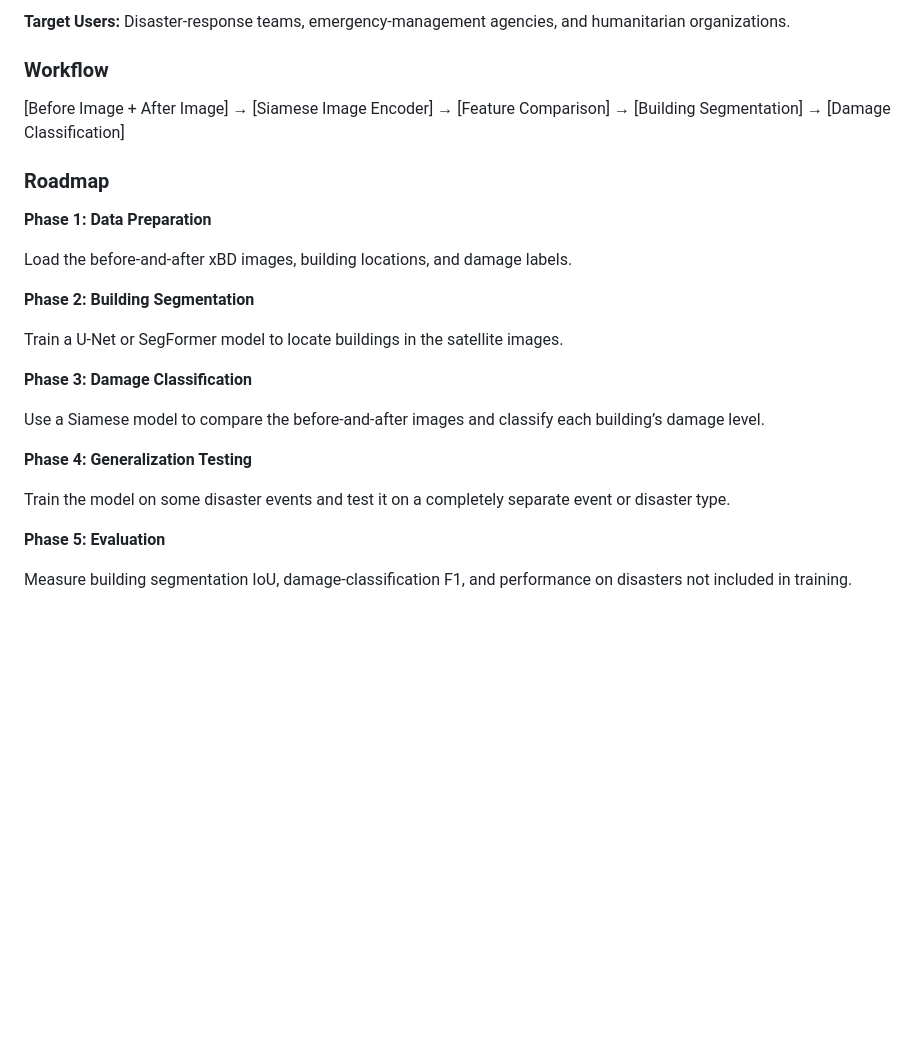
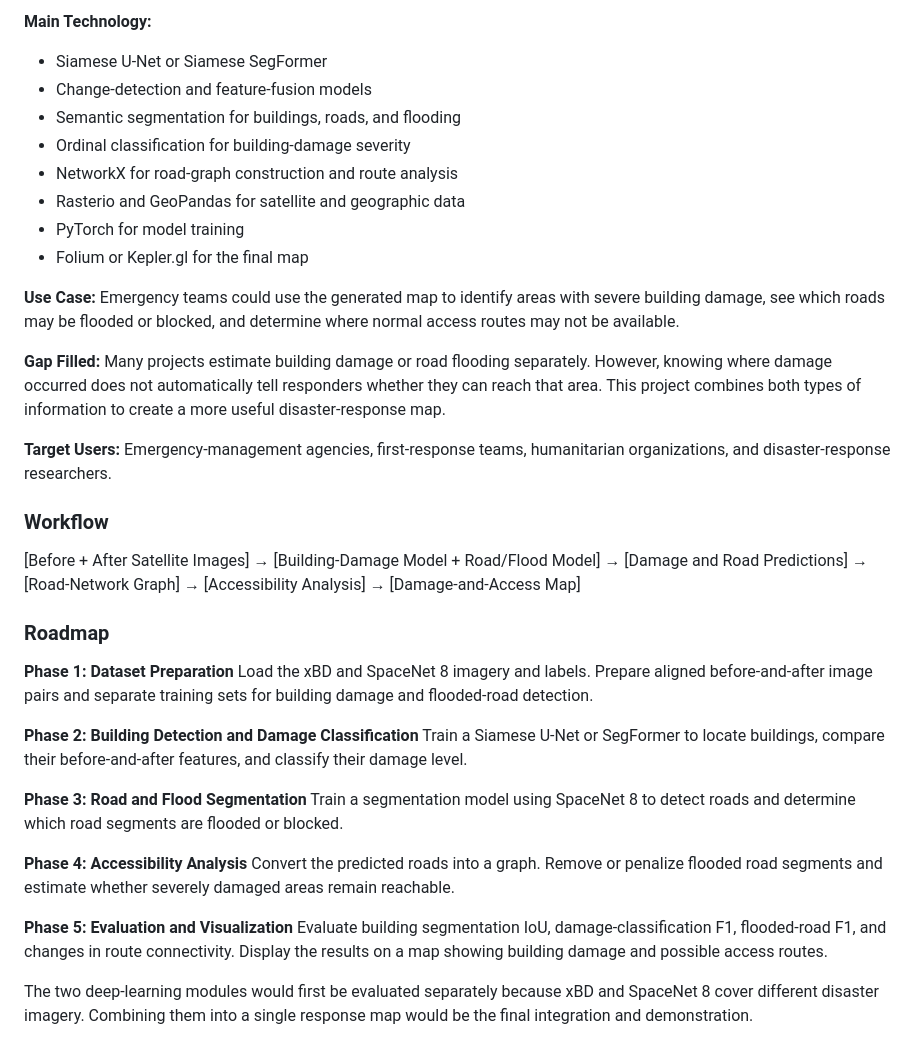
Before and after one commit to kgqiao/monocular-depth-confidence-estimation, a Markdown page: NathanB_Proposal_Ideas.md, the part around one of its changes. GitHub-like rendering; blank space fills up the shorter version.

```diff
--- a/NathanB_Proposal_Ideas.md
+++ b/NathanB_Proposal_Ideas.md
@@ -52,28 +64,40 @@ After a wildfire, earthquake, flood, or hurricane, checking the damage to every
 
-**Target Users:** Disaster-response teams, emergency-management agencies, and humanitarian organizations.
+**Main Technology:**
+
+- Siamese U-Net or Siamese SegFormer
+- Change-detection and feature-fusion models
+- Semantic segmentation for buildings, roads, and flooding
+- Ordinal classification for building-damage severity
+- NetworkX for road-graph construction and route analysis
+- Rasterio and GeoPandas for satellite and geographic data
+- PyTorch for model training
+- Folium or Kepler.gl for the final map
+
+**Use Case:** Emergency teams could use the generated map to identify areas with severe building damage, see which roads may be flooded or blocked, and determine where normal access routes may not be available.
+
+**Gap Filled:** Many projects estimate building damage or road flooding separately. However, knowing where damage occurred does not automatically tell responders whether they can reach that area. This project combines both types of information to create a more useful disaster-response map.
+
+**Target Users:** Emergency-management agencies, first-response teams, humanitarian organizations, and disaster-response researchers.
 
 ### Workflow
 
-[Before Image + After Image] → [Siamese Image Encoder] → [Feature Comparison] → [Building Segmentation] → [Damage Classification]
+[Before + After Satellite Images] → [Building-Damage Model + Road/Flood Model] → [Damage and Road Predictions] → [Road-Network Graph] → [Accessibility Analysis] → [Damage-and-Access Map]
 
 ### Roadmap
 
-**Phase 1: Data Preparation**
+**Phase 1: Dataset Preparation**
+Load the xBD and SpaceNet 8 imagery and labels. Prepare aligned before-and-after image pairs and separate training sets for building damage and flooded-road detection.
 
-Load the before-and-after xBD images, building locations, and damage labels.
+**Phase 2: Building Detection and Damage Classification**
+Train a Siamese U-Net or SegFormer to locate buildings, compare their before-and-after features, and classify their damage level.
 
-**Phase 2: Building Segmentation**
+**Phase 3: Road and Flood Segmentation**
+Train a segmentation model using SpaceNet 8 to detect roads and determine which road segments are flooded or blocked.
 
-Train a U-Net or SegFormer model to locate buildings in the satellite images.
+**Phase 4: Accessibility Analysis**
+Convert the predicted roads into a graph. Remove or penalize flooded road segments and estimate whether severely damaged areas remain reachable.
 
-**Phase 3: Damage Classification**
+**Phase 5: Evaluation and Visualization**
+Evaluate building segmentation IoU, damage-classification F1, flooded-road F1, and changes in route connectivity. Display the results on a map showing building damage and possible access routes.
 
-Use a Siamese model to compare the before-and-after images and classify each building’s damage level.
-
-**Phase 4: Generalization Testing**
-
-Train the model on some disaster events and test it on a completely separate event or disaster type.
-
-**Phase 5: Evaluation**
-
-Measure building segmentation IoU, damage-classification F1, and performance on disasters not included in training.
+The two deep-learning modules would first be evaluated separately because xBD and SpaceNet 8 cover different disaster imagery. Combining them into a single response map would be the final integration and demonstration.
```
Also changed, not shown: other parts of NathanB_Proposal_Ideas.md (+38 -26 lines).
